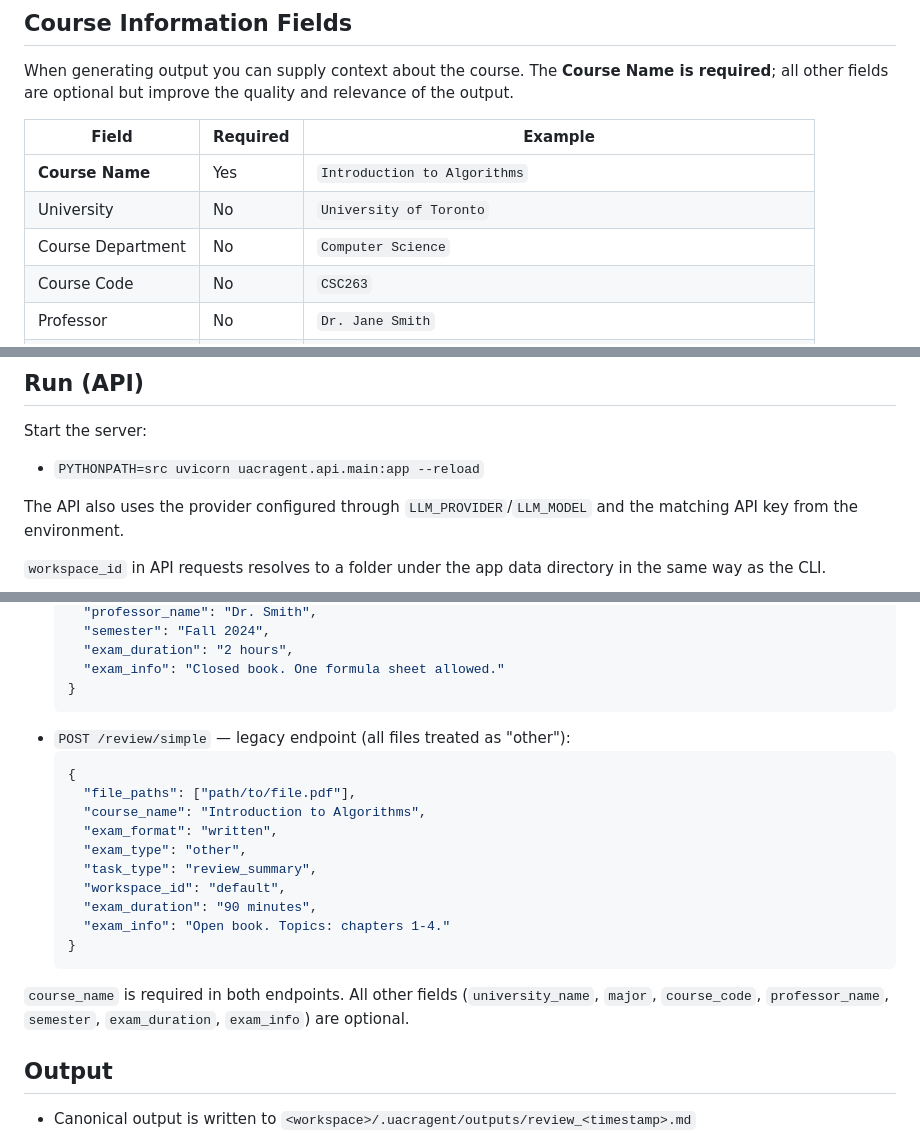
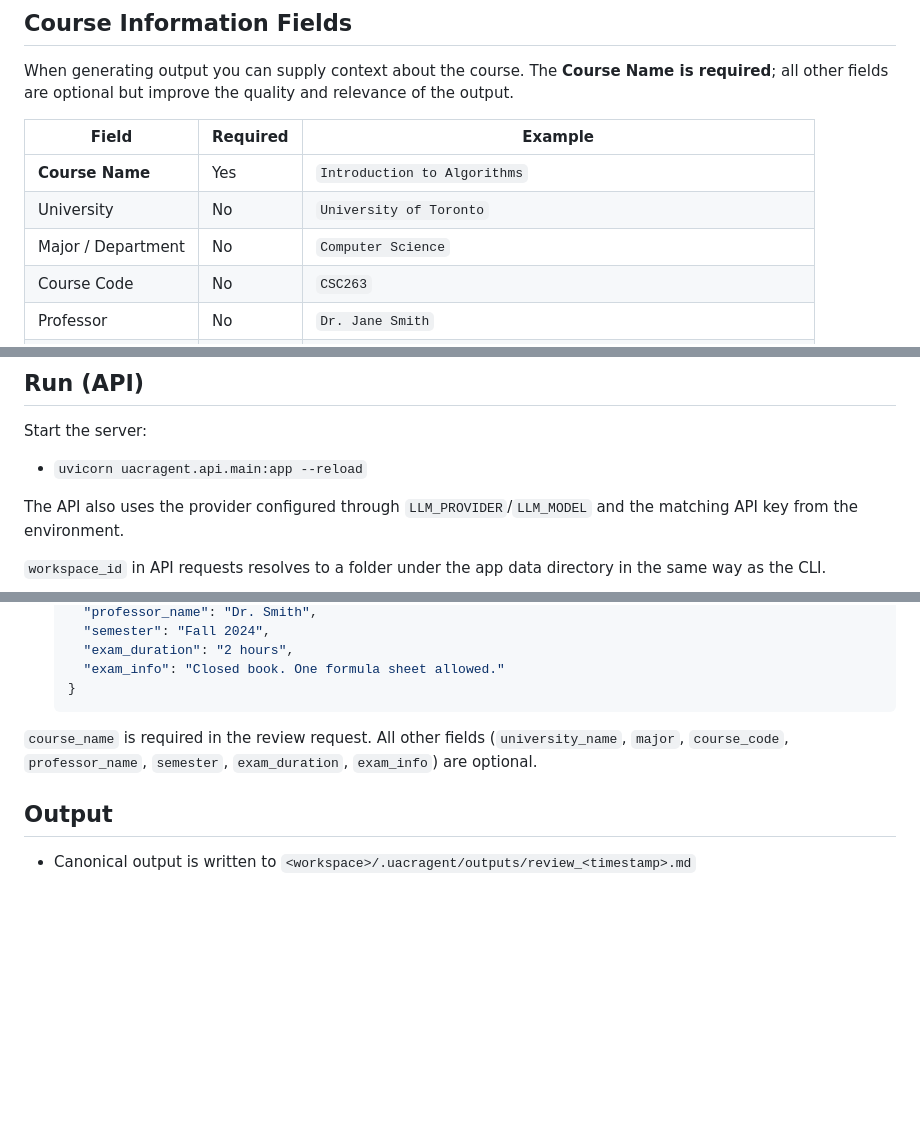
Before and after one commit to Joe20252030/University_Academic_Course_Review_Agent, a Markdown page: README.md, 3 parts joined by grey strips. GitHub-like rendering; blank space fills up the shorter version.

Commit message:
Updated documentations

````diff
--- a/README.md
+++ b/README.md
@@ -85,7 +85,7 @@ When generating output you can supply context about the course. The **Course Nam
 |--------------------|----------|-----------------------------------------------------------------|
 | **Course Name**    | Yes      | `Introduction to Algorithms`                                    |
 | University         | No       | `University of Toronto`                                         |
-| Course Department  | No       | `Computer Science`                                              |
+| Major / Department | No       | `Computer Science`                                              |
 | Course Code        | No       | `CSC263`                                                        |
 | Professor          | No       | `Dr. Jane Smith`                                                |
 | Semester           | No       | `Fall 2024`                                                     |
@@ -350,7 +350,7 @@ prints guidance to use `python -m uacragent` if run as a script.
 
 Start the server:
 
-- `PYTHONPATH=src uvicorn uacragent.api.main:app --reload`
+- `uvicorn uacragent.api.main:app --reload`
 
 The API also uses the provider configured through `LLM_PROVIDER`/`LLM_MODEL`
 and the matching API key from the environment.
@@ -388,21 +388,8 @@ Endpoints:
     "exam_info": "Closed book. One formula sheet allowed."
   }
   ```
-- `POST /review/simple` — legacy endpoint (all files treated as "other"):
-  ```json
-  {
-    "file_paths": ["path/to/file.pdf"],
-    "course_name": "Introduction to Algorithms",
-    "exam_format": "written",
-    "exam_type": "other",
-    "task_type": "review_summary",
-    "workspace_id": "default",
-    "exam_duration": "90 minutes",
-    "exam_info": "Open book. Topics: chapters 1-4."
-  }
-  ```
 
-`course_name` is required in both endpoints. All other fields (`university_name`, `major`, `course_code`, `professor_name`, `semester`, `exam_duration`, `exam_info`) are optional.
+`course_name` is required in the review request. All other fields (`university_name`, `major`, `course_code`, `professor_name`, `semester`, `exam_duration`, `exam_info`) are optional.
 
 ## Output
 
````
Also changed, not shown: other parts of README.md (+1 -1 lines).
